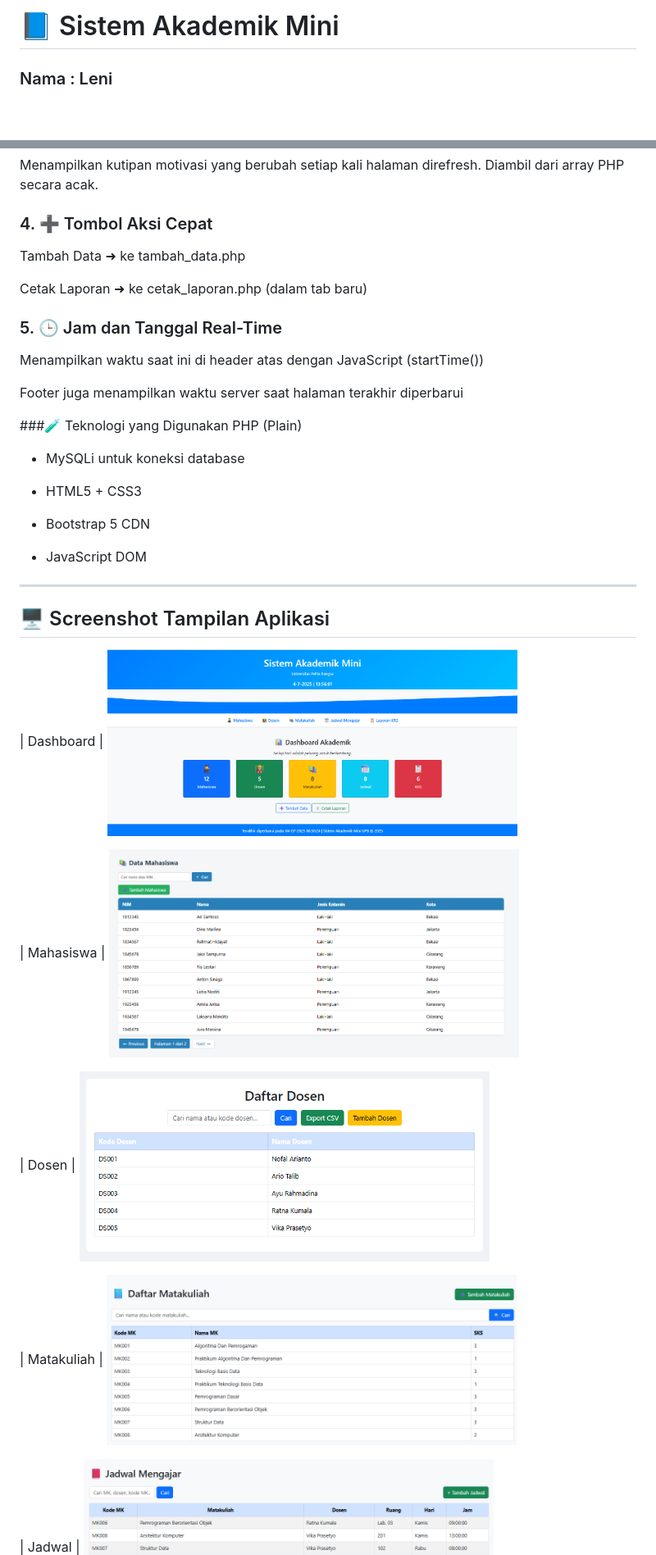
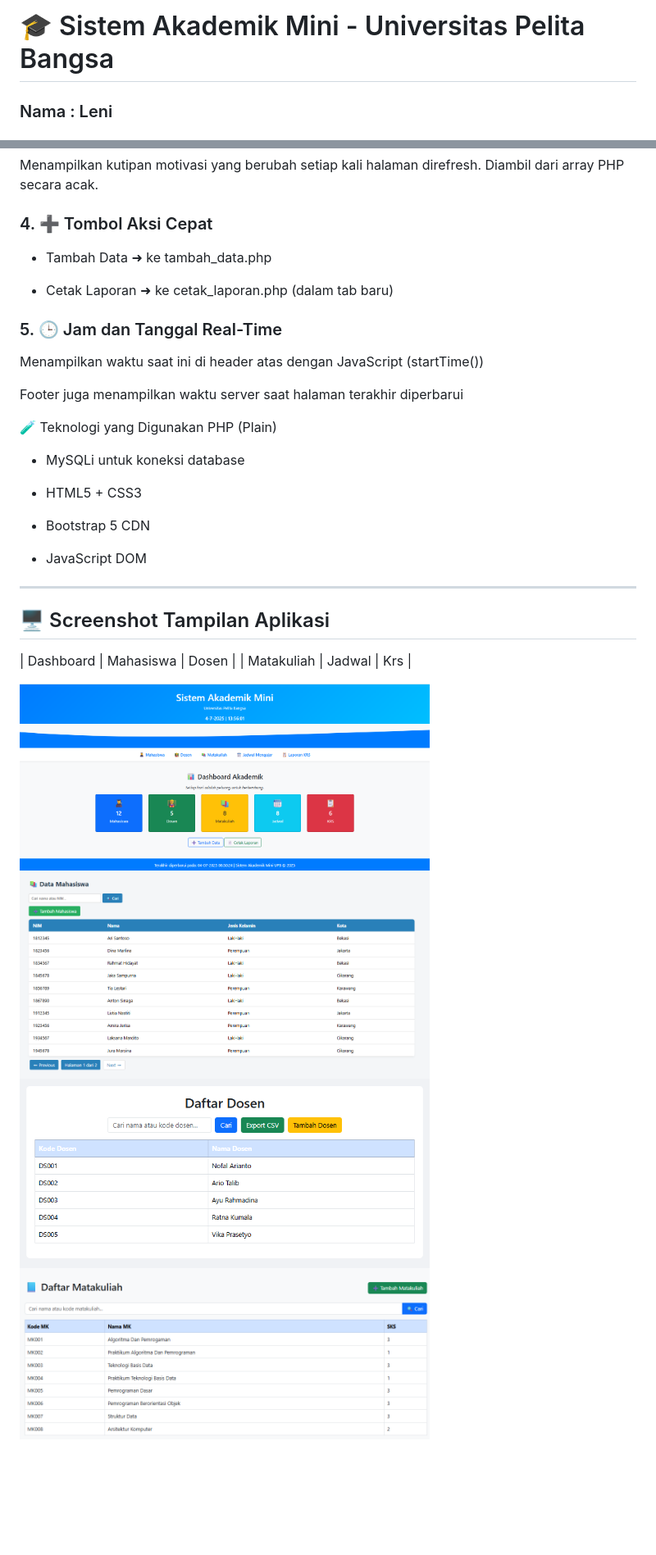
Before and after one commit to leni2806/uas_basisdata_leni, a Markdown page: README.md, 2 parts joined by grey strips. Shown: that part at 82% size. Rendered like a GitHub page; blank space fills up the shorter version.

```diff
--- a/README.md
+++ b/README.md
@@ -1,4 +1,4 @@
-# 📘 Sistem Akademik Mini
+# 🎓 Sistem Akademik Mini - Universitas Pelita Bangsa
 
 ### Nama : Leni
 ### Nim : 312410442
@@ -84,9 +84,9 @@ Menampilkan kutipan motivasi yang berubah setiap kali halaman direfresh. Diambil
 
 
 ### 4. ➕ Tombol Aksi Cepat
-Tambah Data ➜ ke tambah_data.php
+- Tambah Data ➜ ke tambah_data.php
 
-Cetak Laporan ➜ ke cetak_laporan.php (dalam tab baru)
+- Cetak Laporan ➜ ke cetak_laporan.php (dalam tab baru)
 
 
 ### 5. 🕒 Jam dan Tanggal Real-Time
@@ -94,7 +94,7 @@ Menampilkan waktu saat ini di header atas dengan JavaScript (startTime())
 
 Footer juga menampilkan waktu server saat halaman terakhir diperbarui
 
-###🧪 Teknologi yang Digunakan
+🧪 Teknologi yang Digunakan
 PHP (Plain)
 
 - MySQLi untuk koneksi database
@@ -108,19 +108,16 @@ PHP (Plain)
 ---
 
 ## 🖥️ Screenshot Tampilan Aplikasi
+| Dashboard | Mahasiswa | Dosen |
+| Matakuliah | Jadwal | Krs |
 
-| Dashboard |
 <img src="/dashboard.png" width="500">
 
-| Mahasiswa |
 <img src="/mahasiswa.png" width="500">
 
-| Dosen |
 <img src="/dosen.png" width="500">
 
-| Matakuliah |
 <img src="/matakuliah.png" width="500">
 
-| Jadwal |
 <img src="/jadwal.png" width="500">
 
```
Also changed, not shown: other parts of README.md (+3 -2 lines).
